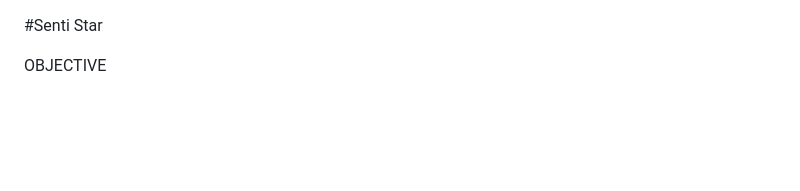
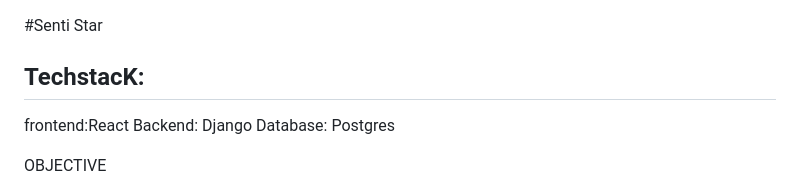
Before and after one commit to UDAYAGIRICHARAN/Senti_star, a Markdown page: README.md, the part around the change printed below. Drawn GitHub-style; blank space fills up the shorter version.

```diff
--- a/README.md
+++ b/README.md
@@ -1,4 +1,11 @@
 #Senti Star
+
+
+## TechstacK:
+frontend:React
+Backend: Django
+Database: Postgres
+
 
 OBJECTIVE
 
```
Also changed, not shown: other parts of README.md (+0 -109 lines).
